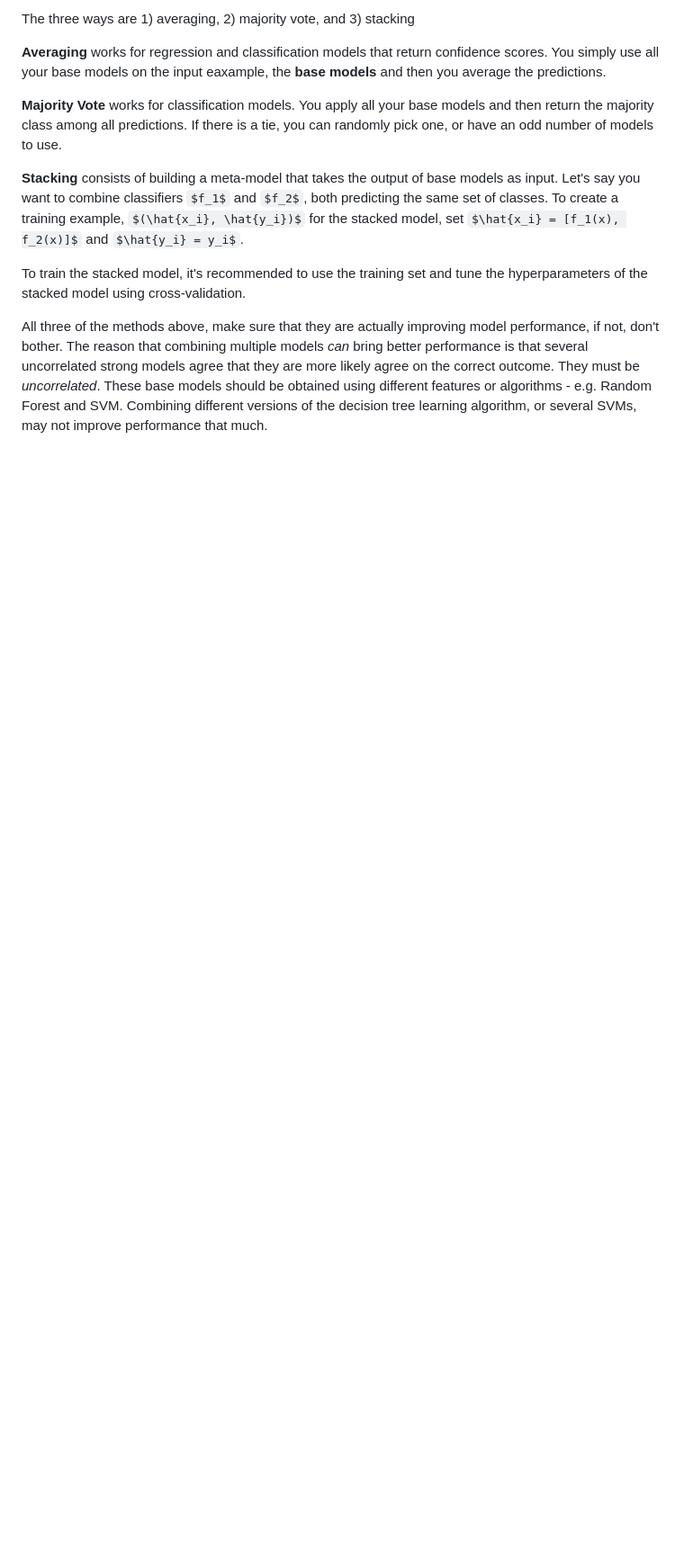
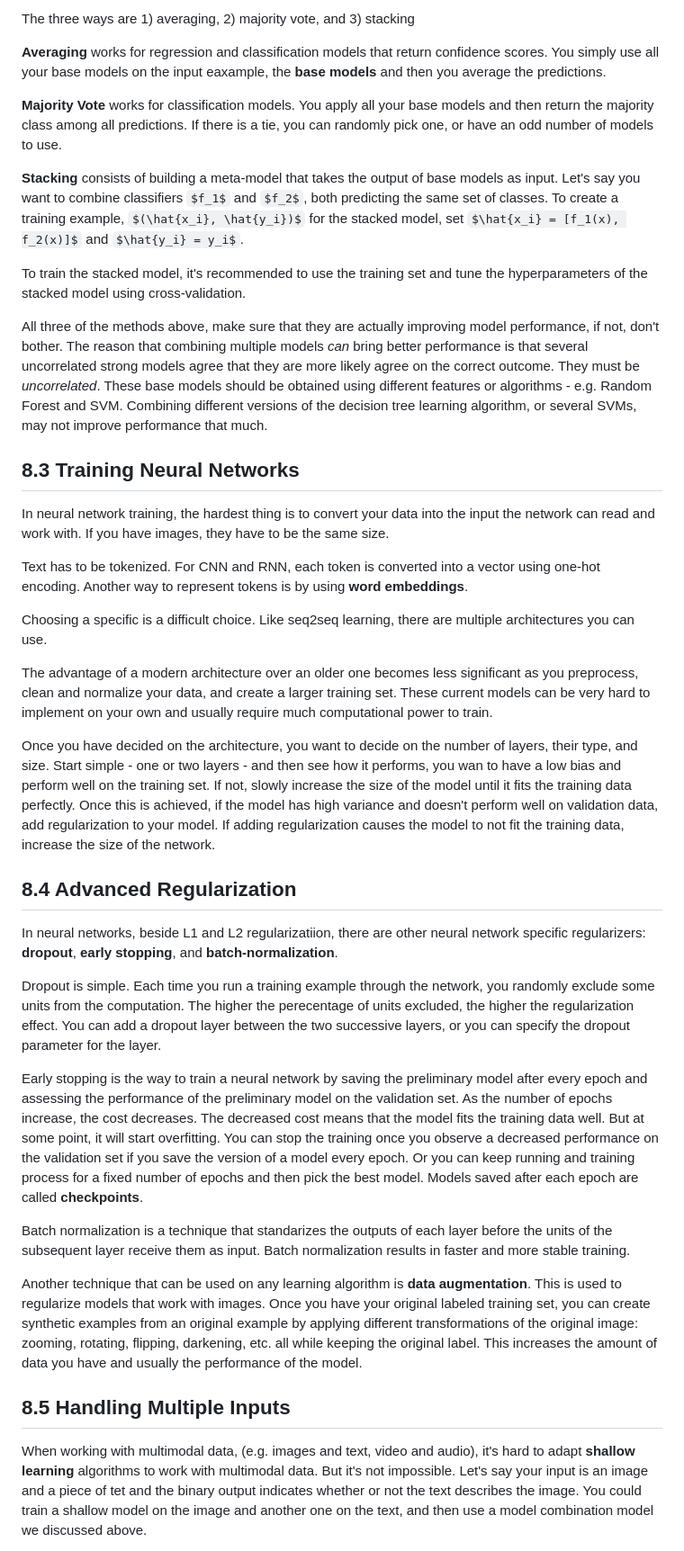
Before and after one commit to philiphan0109/ml-playground, a Markdown page: the-ml-book/notes.md, the part around one of its changes. Shown at 90% size. GitHub-like rendering; some formulas as TeX source; blank space fills up the shorter version.

```diff
--- a/the-ml-book/notes.md
+++ b/the-ml-book/notes.md
@@ -1180,3 +1180,32 @@ The three ways are 1) averaging, 2) majority vote, and 3) stacking
 To train the stacked model, it's recommended to use the training set and tune the hyperparameters of the stacked model using cross-validation.
 
 All three of the methods above, make sure that they are actually improving model performance, if not, don't bother. The reason that combining multiple models *can* bring better performance is that several uncorrelated strong models agree that they are more likely agree on the correct outcome. They must be *uncorrelated*. These base models should be obtained using different features or algorithms - e.g. Random Forest and SVM. Combining different versions of the decision tree learning algorithm, or several SVMs, may not improve performance that much.
+
+## 8.3 Training Neural Networks
+
+In neural network training, the hardest thing is to convert your data into the input the network can read and work with. If you have images, they have to be the same size.
+
+Text has to be tokenized. For CNN and RNN, each token is converted into a vector using one-hot encoding. Another way to represent tokens is by using **word embeddings**.
+
+Choosing a specific is a difficult choice. Like seq2seq learning, there are multiple architectures you can use.
+
+The advantage of a modern architecture over an older one becomes less significant as you preprocess, clean and normalize your data, and create a larger training set. These current models can be very hard to implement on your own and usually require much computational power to train.
+
+Once you have decided on the architecture, you want to decide on the number of layers, their type, and size. Start simple - one or two layers - and then see how it performs, you wan to have a low bias and perform well on the training set. If not, slowly increase the size of the model until it fits the training data perfectly. Once this is achieved, if the model has high variance and doesn't perform well on validation data, add regularization to your model. If adding regularization causes the model to not fit the training data, increase the size of the network.
+
+## 8.4 Advanced Regularization
+
+In neural networks, beside L1 and L2 regularizatiion, there are other neural network specific regularizers: **dropout**, **early stopping**, and **batch-normalization**.
+
+Dropout is simple. Each time you run a training example through the network, you randomly exclude some units from the computation. The higher the perecentage of units excluded, the higher the regularization effect. You can add a dropout layer between the two successive layers, or you can specify the dropout parameter for the layer.
+
+Early stopping is the way to train a neural network by saving the preliminary model after every epoch and assessing the performance of the preliminary model on the validation set. As the number of epochs increase, the cost decreases. The decreased cost means that the model fits the training data well. But at some point, it will start overfitting. You can stop the training once you observe a decreased performance on the validation set if you save the version of a model every epoch. Or you can keep running and training process for a fixed number of epochs and then pick the best model. Models saved after each epoch are called **checkpoints**.
+
+Batch normalization is a technique that standarizes the outputs of each layer before the units of the subsequent layer receive them as input. Batch normalization results in faster and more stable training.
+
+Another technique that can be used on any learning algorithm is **data augmentation**. This is used to regularize models that work with images. Once you have your original labeled training set, you can create synthetic examples from an original example by applying different transformations of the original image: zooming, rotating, flipping, darkening, etc. all while keeping the original label. This increases the amount of data you have and usually the performance of the model.
+
+## 8.5 Handling Multiple Inputs
+
+When working with multimodal data, (e.g. images and text, video and audio), it's hard to adapt **shallow learning** algorithms to work with multimodal data. But it's not impossible. Let's say your input is an image and a piece of tet and the binary output indicates whether or not the text describes the image. You could train a shallow model on the image and another one on the text, and then use a model combination model we discussed above.
+
```
Also changed, not shown: other parts of the-ml-book/notes.md (+17 -0 lines).
